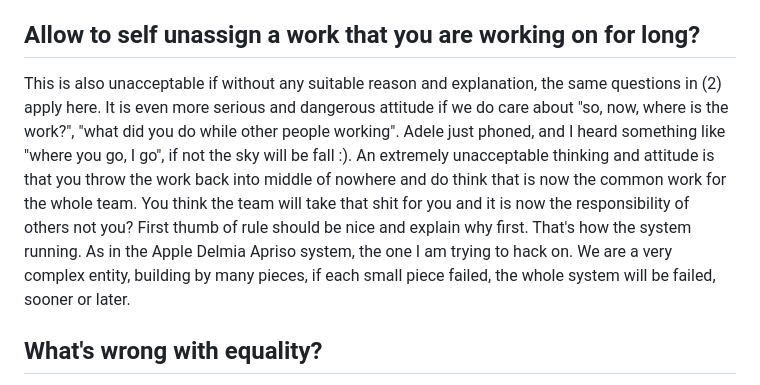
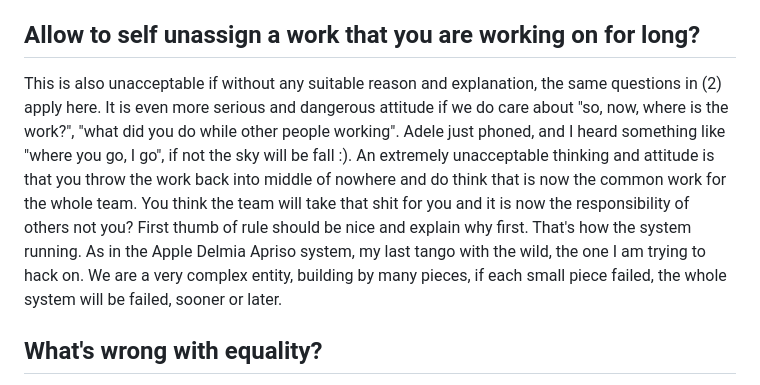
Before and after one commit to thi3nl0ng/thi3nl0ng.github.io, a Markdown page: FridayIsHere.md, the part around the change. GitHub-like rendering.

```diff
--- a/FridayIsHere.md
+++ b/FridayIsHere.md
@@ -11,7 +11,7 @@ Always remember that it is a team. We know that we have and must follow the work
 Doing that without any notification and explanation is also unacceptable attitude and ethics. That mindset should be changed.
 
 ## Allow to self unassign a work that you are working on for long?
-This is also unacceptable if without any suitable reason and explanation, the same questions in (2) apply here. It is even more serious and dangerous attitude if we do care about "so, now, where is the work?", "what did you do while other people working". Adele just phoned, and I heard something like "where you go, I go", if not the sky will be fall :). An extremely unacceptable thinking and attitude is that you throw the work back into middle of nowhere and do think that is now the common work for the whole team. You think the team will take that shit for you and it is now the responsibility of others not you? First thumb of rule should be nice and explain why first. That's how the system running. As in the Apple Delmia Apriso system, the one I am trying to hack on. We are a very complex entity, building by many pieces, if each small piece failed, the whole system will be failed, sooner or later.
+This is also unacceptable if without any suitable reason and explanation, the same questions in (2) apply here. It is even more serious and dangerous attitude if we do care about "so, now, where is the work?", "what did you do while other people working". Adele just phoned, and I heard something like "where you go, I go", if not the sky will be fall :). An extremely unacceptable thinking and attitude is that you throw the work back into middle of nowhere and do think that is now the common work for the whole team. You think the team will take that shit for you and it is now the responsibility of others not you? First thumb of rule should be nice and explain why first. That's how the system running. As in the Apple Delmia Apriso system, my last tango with the wild, the one I am trying to hack on. We are a very complex entity, building by many pieces, if each small piece failed, the whole system will be failed, sooner or later.
 
 ## What's wrong with equality?
 This term is very luxury in the modern society now, everyone talking about equality, from gender, color, to work. Let say n people earning $m, each will expect to receive equally m / n, right? any wrong with that, I don't think any wrong. N people are eating and sharing a cake, we divide the cake into n pieces, each takes one, right, fair enough. Now, if n people doing m tasks, the rightest way is to divide the work equally to all the members, sounds wrong or right? up to you, but for me, it is fair and equality. We may know about load balancer with round robin? Russian roulette? How do you parallel a work to N workers? It is just how the real-life is. That question & answer machine API is very idempotent for me. I do heard a whistler calling from nowhere a name Pareto. We are taking about 20-80, but this might be correct very far far in the past, it is like gravity theory by Einstein. It is lemma just because the event is witnessed right so far and at the observation only but does not mean right all the time. For me, I don't see any problem with that conquer separation. Well, interestingly, one interrogate me why I don't take more work than others? Ha ha ha, it comes with cost, you know that.
```
